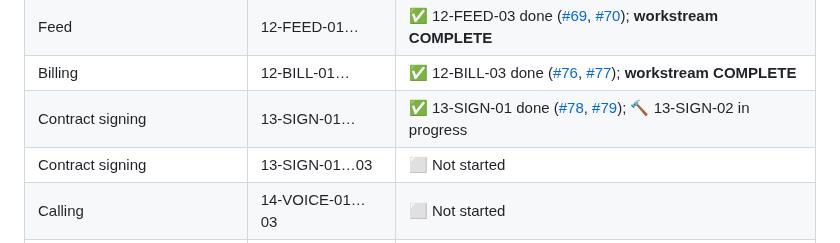
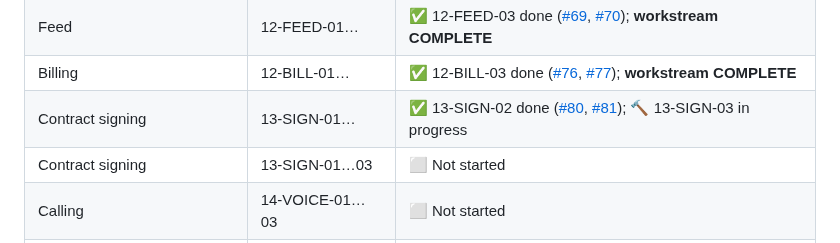
Before and after one commit to Gane2506/rust-crm, a Markdown page: README.md, the part around the change. Drawn GitHub-style.

Commit message:
13-SIGN-02 DONE (PR #81); 13-SIGN-03 IN_PROGRESS (issue #82)

```diff
--- a/README.md
+++ b/README.md
@@ -240,7 +240,7 @@ and merge happens on green CI plus review. Follow along via
 | Form builder | 11-FORM-01… | ✅ 11-FORM-03 done ([#63](https://github.com/Gane2506/rust-crm/issues/63), [#64](https://github.com/Gane2506/rust-crm/pull/64)); **workstream COMPLETE** |
 | Feed | 12-FEED-01… | ✅ 12-FEED-03 done ([#69](https://github.com/Gane2506/rust-crm/issues/69), [#70](https://github.com/Gane2506/rust-crm/pull/70)); **workstream COMPLETE** |
 | Billing | 12-BILL-01… | ✅ 12-BILL-03 done ([#76](https://github.com/Gane2506/rust-crm/issues/76), [#77](https://github.com/Gane2506/rust-crm/pull/77)); **workstream COMPLETE** |
-| Contract signing | 13-SIGN-01… | ✅ 13-SIGN-01 done ([#78](https://github.com/Gane2506/rust-crm/issues/78), [#79](https://github.com/Gane2506/rust-crm/pull/79)); 🔨 13-SIGN-02 in progress |
+| Contract signing | 13-SIGN-01… | ✅ 13-SIGN-02 done ([#80](https://github.com/Gane2506/rust-crm/issues/80), [#81](https://github.com/Gane2506/rust-crm/pull/81)); 🔨 13-SIGN-03 in progress |
 | Contract signing | 13-SIGN-01…03 | ⬜ Not started |
 | Calling | 14-VOICE-01…03 | ⬜ Not started |
 | Analytics and staff | 15-DASH-01…03 | ⬜ Not started |
```
Also changed, not shown: docs/handoff/TASK_LEDGER.md (+2 -1 lines).
